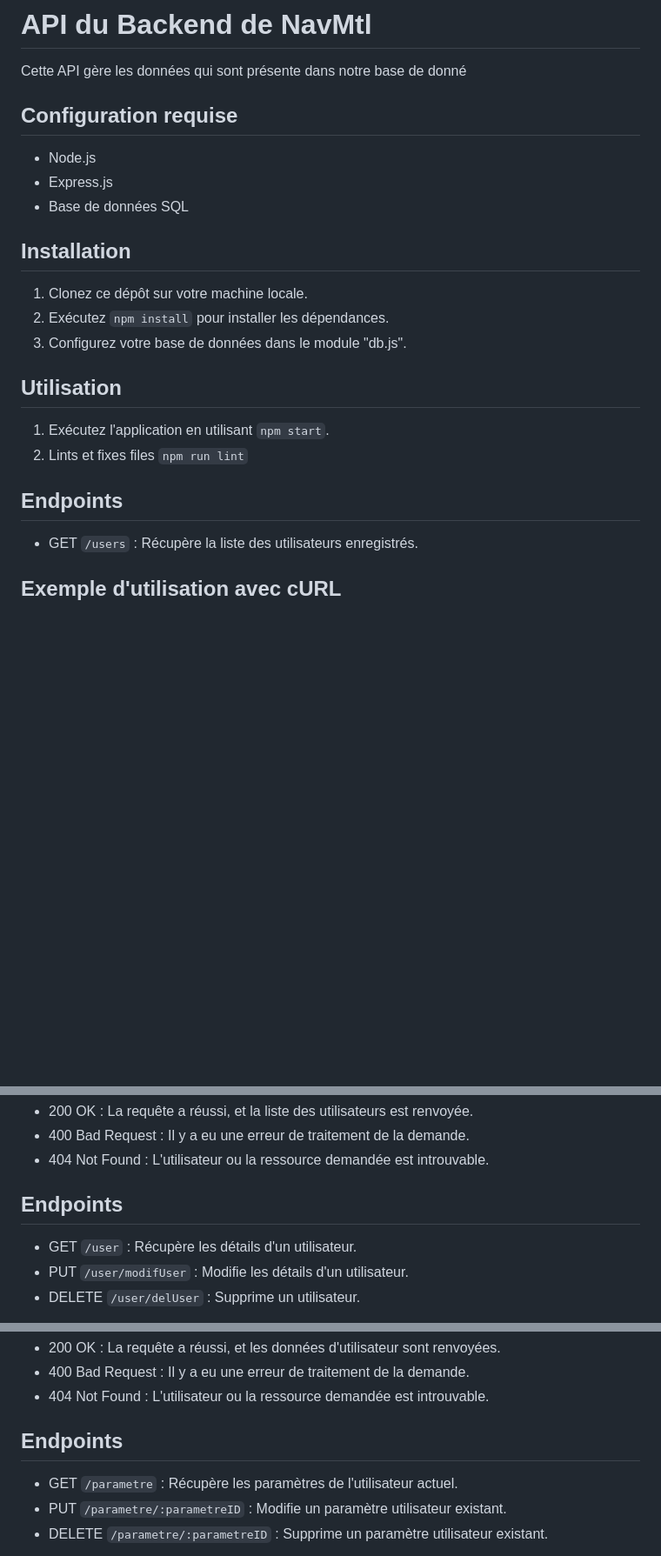
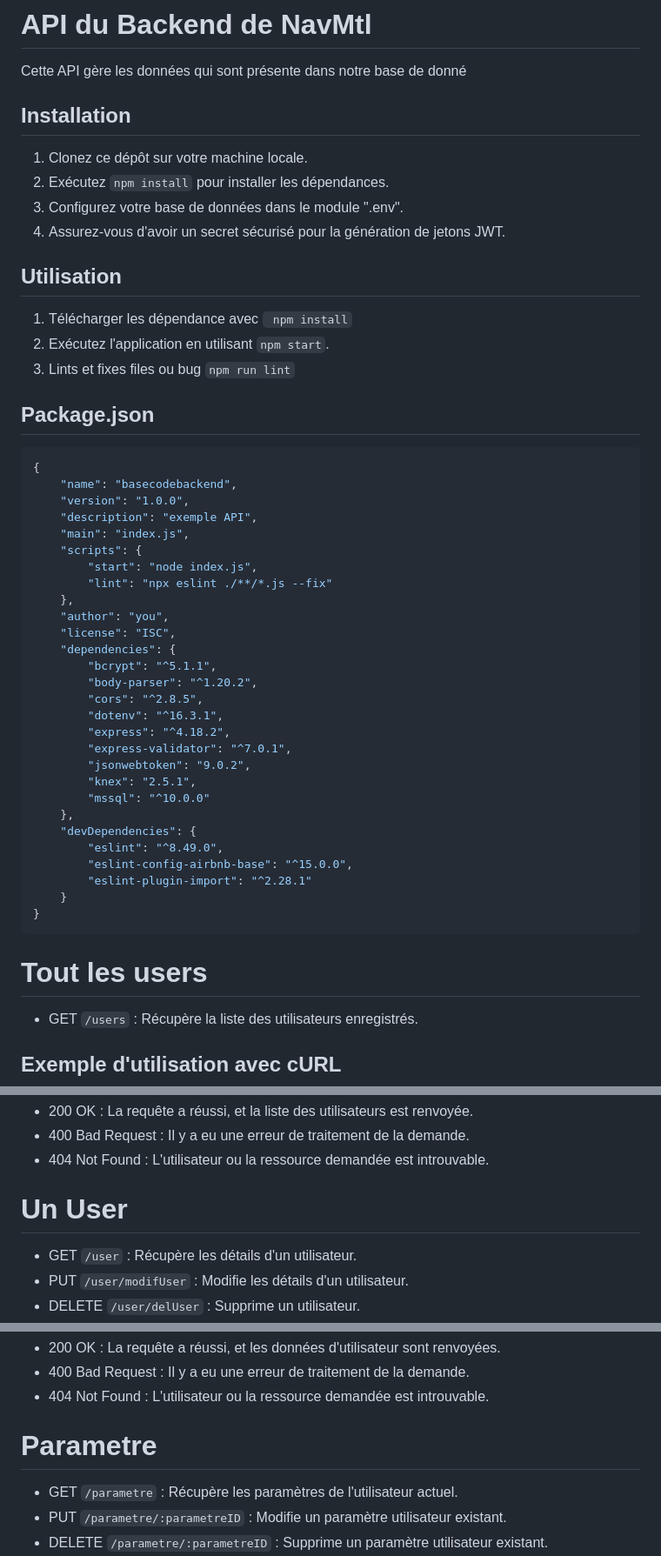
Before and after one commit to MarvensChery/NavMtl, a Markdown page: README.md, 3 parts joined by grey strips. Shown: that part at 87% size. Rendered like a GitHub page; blank space fills up the shorter version.

````diff
--- a/README.md
+++ b/README.md
@@ -1,27 +1,53 @@
 # API du Backend de NavMtl
 
 Cette API gère les données qui sont présente dans notre base de donné
-
-## Configuration requise
-
-- Node.js
-- Express.js
-- Base de données SQL
 
 ## Installation
 
 1. Clonez ce dépôt sur votre machine locale.
 2. Exécutez `npm install` pour installer les dépendances.
-3. Configurez votre base de données dans le module "db.js".
+3. Configurez votre base de données dans le module ".env".
+4. Assurez-vous d'avoir un secret sécurisé pour la génération de jetons JWT.
 
 ## Utilisation
 
-1. Exécutez l'application en utilisant `npm start`.
-2. Lints et fixes files `npm run lint`
+1. Télécharger les dépendance avec ` npm install`
+2. Exécutez l'application en utilisant `npm start`.
+3. Lints et fixes files ou bug `npm run lint`
 
+## Package.json
 
-
-## Endpoints
+```json
+{
+    "name": "basecodebackend",
+    "version": "1.0.0",
+    "description": "exemple API",
+    "main": "index.js",
+    "scripts": {
+        "start": "node index.js",
+        "lint": "npx eslint ./**/*.js --fix"
+    },
+    "author": "you",
+    "license": "ISC",
+    "dependencies": {
+        "bcrypt": "^5.1.1",
+        "body-parser": "^1.20.2",
+        "cors": "^2.8.5",
+        "dotenv": "^16.3.1",
+        "express": "^4.18.2",
+        "express-validator": "^7.0.1",
+        "jsonwebtoken": "9.0.2",
+        "knex": "2.5.1",
+        "mssql": "^10.0.0"
+    },
+    "devDependencies": {
+        "eslint": "^8.49.0",
+        "eslint-config-airbnb-base": "^15.0.0",
+        "eslint-plugin-import": "^2.28.1"
+    }
+}
+```
+# Tout les users
 
 - GET `/users` : Récupère la liste des utilisateurs enregistrés.
 
@@ -37,7 +63,7 @@ Pour obtenir la liste des utilisateurs, vous pouvez utiliser cURL : http://local
 
 
 
-## Endpoints
+# Un User
 
 - GET `/user` : Récupère les détails d'un utilisateur.
 - PUT `/user/modifUser` : Modifie les détails d'un utilisateur.
@@ -92,7 +118,7 @@ exemple pour supprimer un utilisateur
 - 400 Bad Request : Il y a eu une erreur de traitement de la demande.
 - 404 Not Found : L'utilisateur ou la ressource demandée est introuvable.
 
-## Endpoints
+# Parametre
 
 - GET `/parametre` : Récupère les paramètres de l'utilisateur actuel.
 - PUT `/parametre/:parametreID` : Modifie un paramètre utilisateur existant.
````
Also changed, not shown: other parts of README.md (+103 -0 lines).
